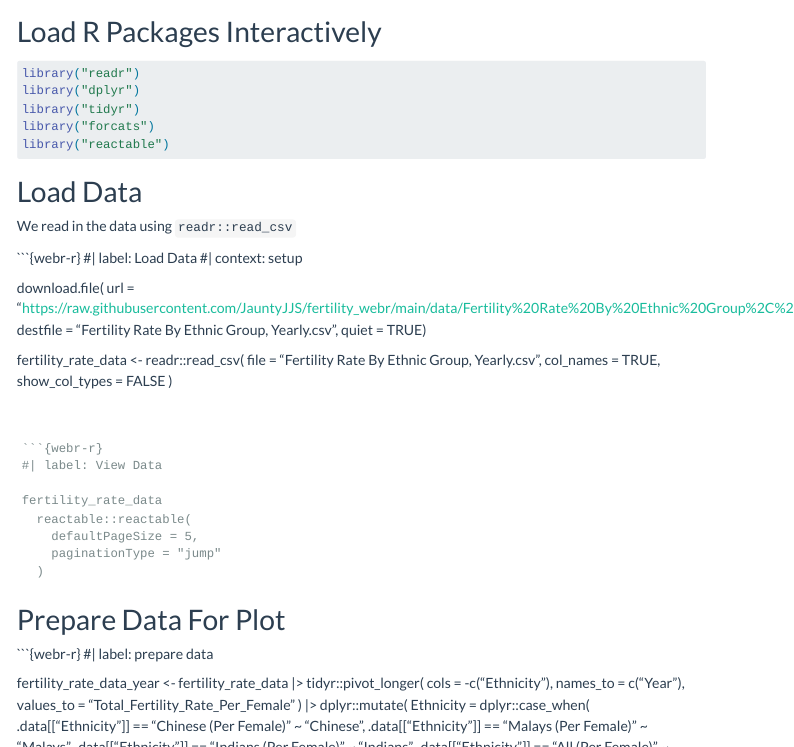
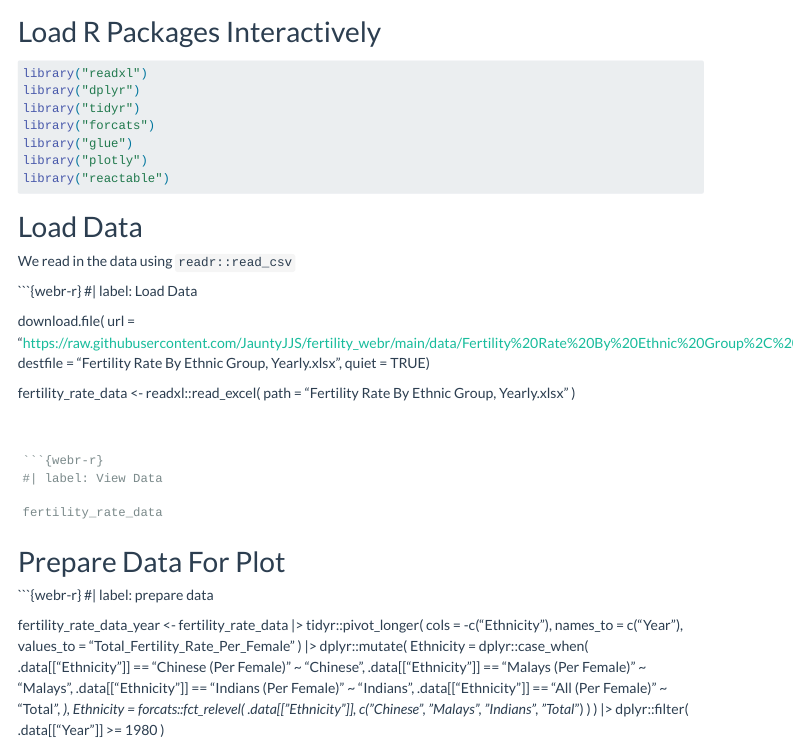
Before and after one commit to JauntyJJS/fertility_webr, a Quarto document (index.qmd): the page in a window 1100 px wide, from 60 px down, and a second part further down, joined at a grey line. Rendered offline with R 4.5, knitr and Pandoc in place of Quarto, with nearby package versions; menus at the side of the page are left out.

Commit message:
WebR test

````diff
--- a/index.qmd
+++ b/index.qmd
@@ -20,7 +20,7 @@ engine: knitr
 filters:
   - webr
 webr:
-  packages: ['readr', 'dplyr', 'tidyr', 'forcats', 'reactable']
+  packages: ['readxl', 'dplyr', 'tidyr', 'forcats', 'glue', 'reactable', 'plotly']
 ---
 
 # Load R Packages Interactively
@@ -30,10 +30,12 @@ webr:
 #| message: false
 #| warning: false
 
-library("readr")
+library("readxl")
 library("dplyr")
 library("tidyr")
 library("forcats")
+library("glue")
+library("plotly")
 library("reactable")
 ```
 
@@ -43,17 +45,14 @@ We read in the data using `readr::read_csv`
 
 ```{webr-r}
 #| label: Load Data
-#| context: setup
 
 download.file(
-  url = "https://raw.githubusercontent.com/JauntyJJS/fertility_webr/main/data/Fertility%20Rate%20By%20Ethnic%20Group%2C%20Yearly.csv",
-  destfile = "Fertility Rate By Ethnic Group, Yearly.csv",
+  url = "https://raw.githubusercontent.com/JauntyJJS/fertility_webr/main/data/Fertility%20Rate%20By%20Ethnic%20Group%2C%20Yearly.xlsx",
+  destfile = "Fertility Rate By Ethnic Group, Yearly.xlsx",
   quiet = TRUE)
 
-fertility_rate_data <- readr::read_csv(
-  file = "Fertility Rate By Ethnic Group, Yearly.csv",
-  col_names = TRUE,
-  show_col_types = FALSE
+fertility_rate_data <- readxl::read_excel(
+  path = "Fertility Rate By Ethnic Group, Yearly.xlsx"
 )
 
 ```
@@ -63,10 +62,7 @@ fertility_rate_data <- readr::read_csv(
 #| label: View Data
 
 fertility_rate_data
-  reactable::reactable(
-    defaultPageSize = 5,
-    paginationType = "jump"
-  )
+
 ```
 
 # Prepare Data For Plot
@@ -98,3 +94,127 @@ fertility_rate_data_year <- fertility_rate_data |>
 
 fertility_rate_data
 ```
+
+# View Data Interactive
+
+```{webr-r}
+#| label: view data
+
+fertility_rate_data |>
+  reactable::reactable()
+
+```
+
+# Plot Data
+
+```{webr-r}
+#| label: plot fertility
+
+# For the hover text
+text_input <- glue::glue(
+   "{fertility_rate_data_year[['Ethnicity']]}: {format(fertility_rate_data_year[['Total_Fertility_Rate_Per_Female']], big.mark = ",", digits = 2)}"
+)
+
+plot <- plotly::plot_ly() |>
+  plotly::add_trace(
+    data = fertility_rate_data_year,
+    x = fertility_rate_data_year[["Year"]],
+    y = fertility_rate_data_year[["Total_Fertility_Rate_Per_Female"]],
+    color = fertility_rate_data_year[["Ethnicity"]],
+    colors = c(Chinese = "#efb9e7",
+               Malays = "#90ee90",
+               Indians = "#c5bce0",
+               `Total*` = "#b67e54"),
+    type = "scatter",
+    mode = "lines+markers",
+    marker = list(
+      size = 10,
+      line = list(color = "black", width = 1.5)
+    ),
+    linetype = fertility_rate_data_year[["Ethnicity"]],
+    linetypes = c(Chinese = "solid",
+                  Malays = "solid",
+                  Indians = "solid",
+                  `Total*` = "solid"),
+    line = list(
+      width = 5
+    ),
+    name = fertility_rate_data_year[["Ethnicity"]],
+    text = text_input,
+    hovertemplate = '%{text}<extra></extra>'
+  ) |>
+  plotly::layout(
+    title = list(text = "<b>Resident Total Fertility Rate by Ethnicity<b>" ,
+                 x = 0.5,
+                 y = 1,
+                 pad = list(l = 5, r = 5, b = 5, t = 20),
+                 xanchor = 'center',
+                 font = list(size = 20)),
+    xaxis = list(title = "",
+                 titlefont = list(size = 10),
+                 tickfont = list(size = 12),
+                 tickangle = -30,
+                 gridcolor = "#eff5ee",
+                 showgrid = TRUE,
+                 showticklabels = TRUE,
+                 tickcolor = "",
+                 ticks = "",
+                 zeroline = FALSE,
+                 rangeslider = list(thickness = 0.05),
+                 autorange = TRUE,
+                 automargin = TRUE,
+                 fixedrange = FALSE),
+    yaxis = list(title = "",
+                 titlefont = list(size = 10),
+                 tickfont = list(size = 12),
+                 gridcolor = "#c8cdc6",
+                 showgrid = TRUE,
+                 showline = FALSE,
+                 showticklabels = TRUE,
+                 tickcolor = "",
+                 ticks = "",
+                 zeroline = TRUE,
+                 range = list(0, 3),
+                 rangemode = "tozero",
+                 autorange = FALSE,
+                 automargin = TRUE,
+                 fixedrange = TRUE),
+    hovermode = "x unified",
+    legend = list(
+      title = list(text = "Ethnicity"),
+      orientation = 'h',
+      # Centered at x axis
+      xanchor = "center",
+      x = 0.5,
+      # Place on the top
+      y = 1,
+      font = list(size = 14)
+    ),
+    autosize = TRUE,
+    plot_bgcolor = "#eff5ee",
+    paper_bgcolor = "#eff5ee",
+    margin = list(l = 10, r = 10, b = 10, t = 50, pad = 10)
+  ) |>
+  plotly::add_annotations(
+    x = 0,
+    y = 1,
+    xref = "paper",
+    yref = "paper",
+    yanchor = "bottom",
+    text = "Total Fertility Rate\nPer Female",
+    showarrow = FALSE,
+    font = list(size = 15)
+  ) |>
+  plotly::add_annotations(
+    x = 0,
+    y = 0,
+    xref = "paper",
+    yref = "paper",
+    text = "*\tIncludes the ethnic group 'Others'",
+    showarrow = FALSE,
+    font = list(size = 10)
+  )
+
+plot
+
+```
````
Also changed, not shown: index.html.
